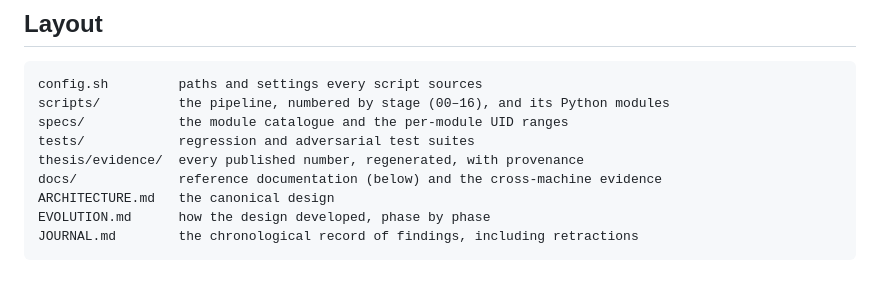
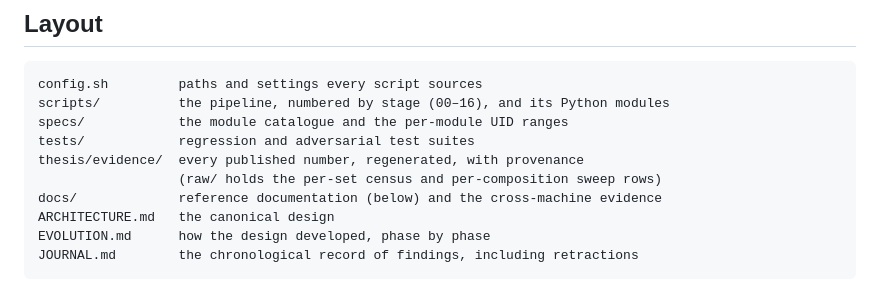
Before and after one commit to DipankNemo/modfs, a Markdown page: README.md, the part around the change. Rendered like a GitHub page.

Commit message:
README: say what thesis/evidence/raw/ holds
Co-Authored-By: Claude Opus 5.5 <noreply@anthropic.com>

```diff
--- a/README.md
+++ b/README.md
@@ -77,6 +77,7 @@ file checks is listed in [`tests/README.md`](tests/README.md).
     specs/            the module catalogue and the per-module UID ranges
     tests/            regression and adversarial test suites
     thesis/evidence/  every published number, regenerated, with provenance
+                      (raw/ holds the per-set census and per-composition sweep rows)
     docs/             reference documentation (below) and the cross-machine evidence
     ARCHITECTURE.md   the canonical design
     EVOLUTION.md      how the design developed, phase by phase
```
